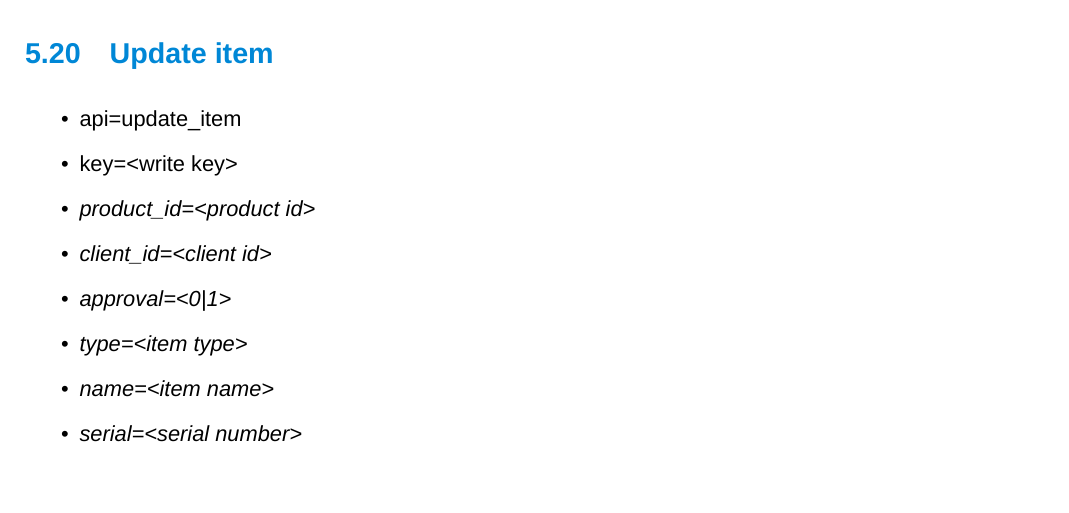
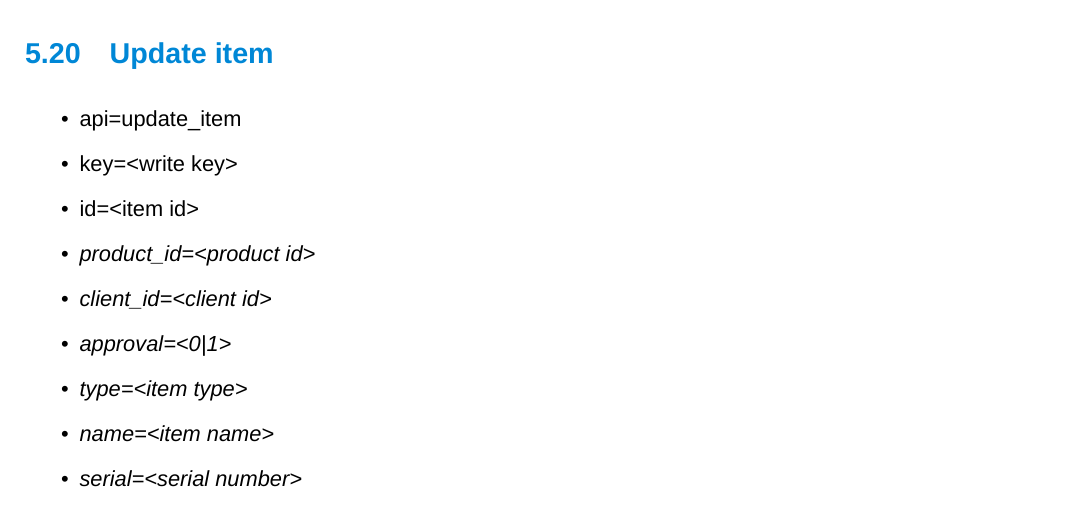
Before and after one commit to dendory/NodePoint, a LaTeX document (src/manual/manual.tex): part of page 21 of 22, cut so that both start at the same text, the shorter picture padded with empty space. Compiled offline with XeLaTeX; a missing font is replaced by an installed copy or a similar font.

Commit message:
small fixes

```diff
--- a/src/manual/manual.tex
+++ b/src/manual/manual.tex
@@ -668,6 +668,7 @@ Here is a list of commands. Arguments in \textit{italics} are optional:
 \begin{itemize}
 \item api=update\_item
 \item key=<write key>
+\item id=<item id>
 \item \textit{product\_id=<product id>}
 \item \textit{client\_id=<client id>}
 \item \textit{approval=<0|1>}
```
Also changed, not shown: 2 other files.
